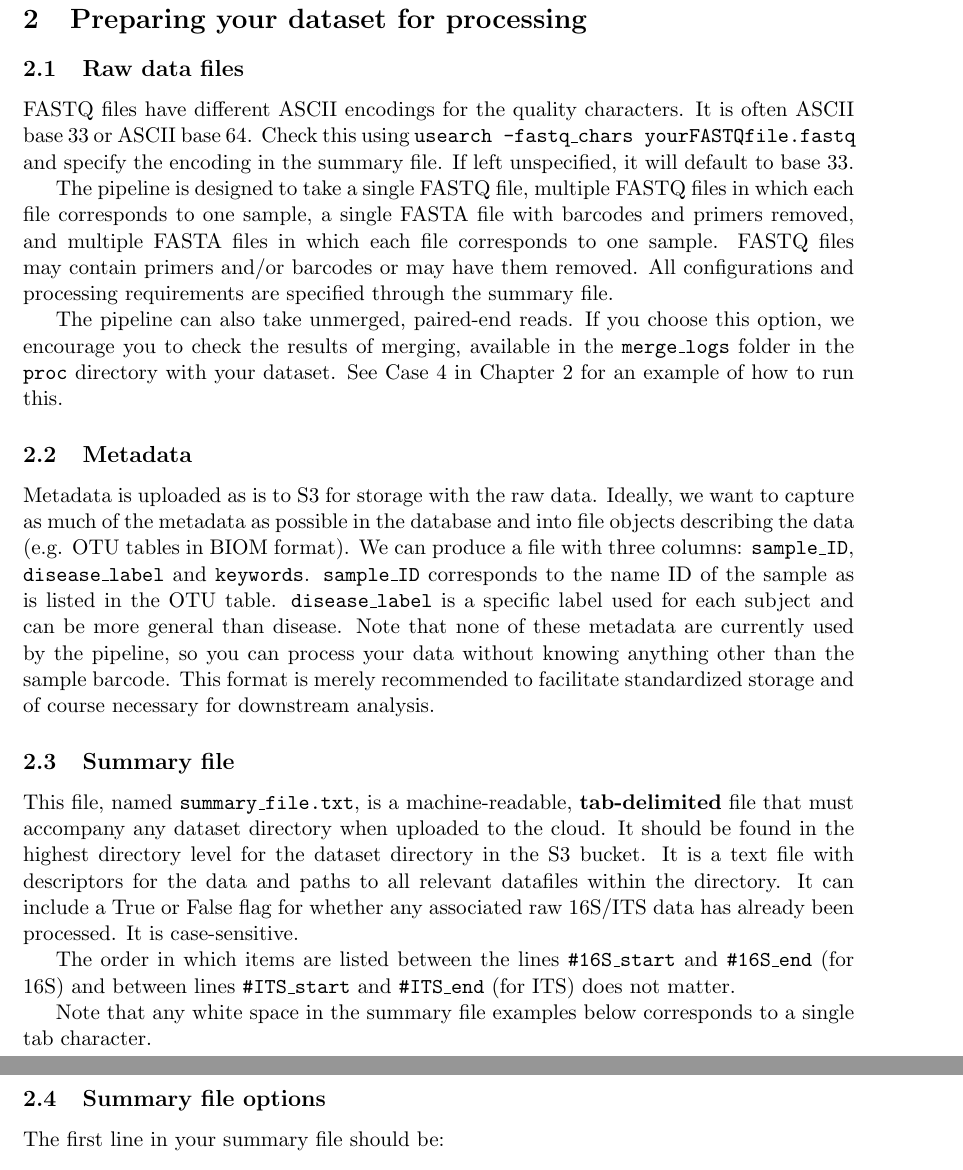
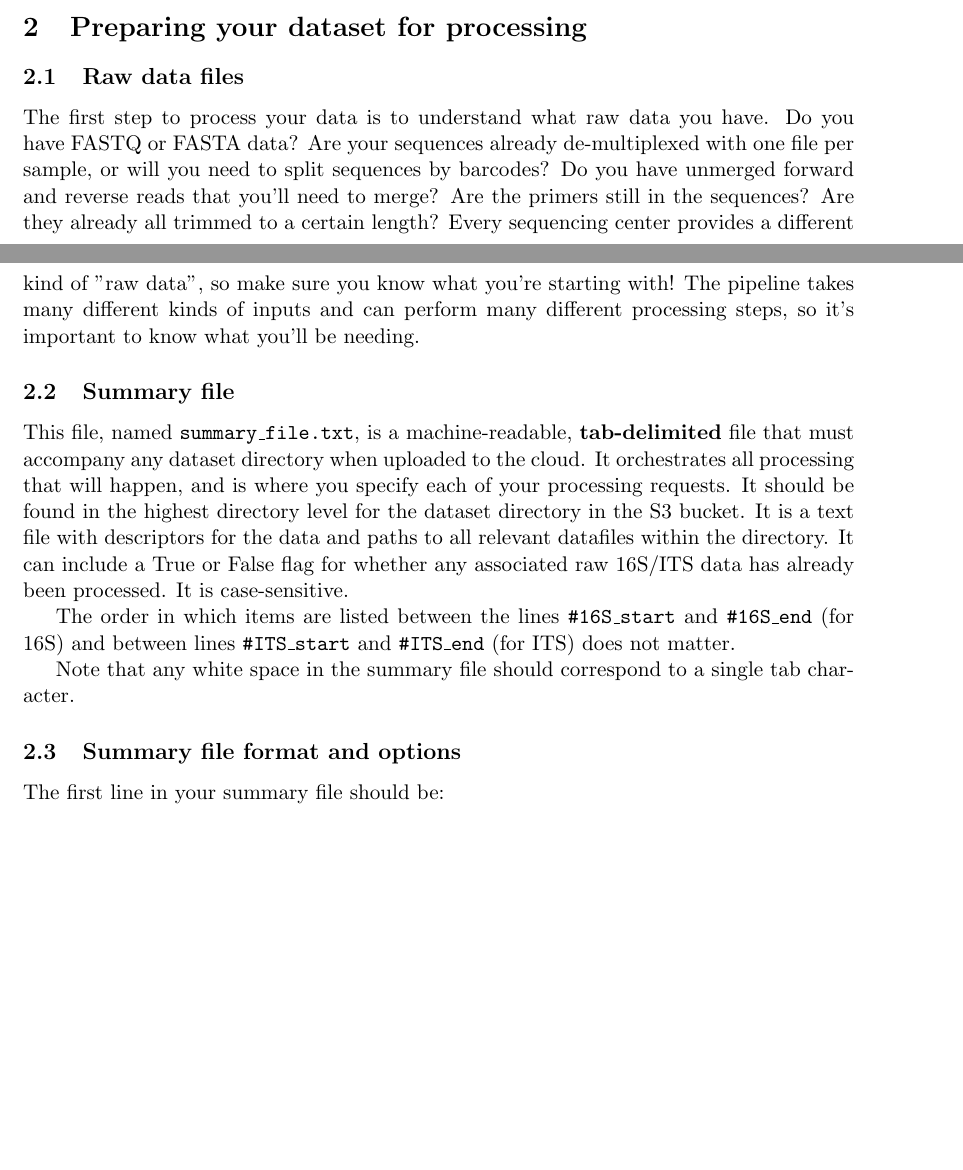
Before and after one commit to thomasgurry/amplicon_sequencing_pipeline, a LaTeX document (documentation/amplicon_sequencing_processing_pipeline.tex): two parts of pages 3 and 4 of 20 before the commit and two parts of pages 2 and 3 of 18 after it, joined at a grey line, cut so that both start at the same text, the shorter picture padded with empty space. Compiled offline with pdfLaTeX.

Commit message:
Edits to doc

```diff
--- a/documentation/amplicon_sequencing_processing_pipeline.tex
+++ b/documentation/amplicon_sequencing_processing_pipeline.tex
@@ -24,23 +24,32 @@ This document describes the process of going from raw 16S or ITS data to process
 
 \section{Preparing your dataset for processing}
 \subsection{Raw data files}
-FASTQ files have different ASCII encodings for the quality characters.  It is often ASCII base 33 or ASCII base 64.  Check this using {\tt usearch -fastq\_chars yourFASTQfile.fastq} and specify the encoding in the summary file.  If left unspecified, it will default to base 33.
-
-The pipeline is designed to take a single FASTQ file, multiple FASTQ files in which each file corresponds to one sample, a single FASTA file with barcodes and primers removed, and multiple FASTA files in which each file corresponds to one sample. FASTQ files may contain primers and/or barcodes or may have them removed. All configurations and processing requirements are specified through the summary file.
-
-The pipeline can also take unmerged, paired-end reads. If you choose this option, we encourage you to check the results of merging, available in the {\tt merge\_logs} folder in the {\tt proc} directory with your dataset. See Case 4 in Chapter 2 for an example of how to run this.
-
-\subsection{Metadata}
-Metadata is uploaded as is to S3 for storage with the raw data.  Ideally, we want to capture as much of the metadata as possible in the database and into file objects describing the data (e.g. OTU tables in BIOM format).  We can produce a file with three columns: {\tt sample\_ID}, {\tt disease\_label} and {\tt keywords}.  {\tt sample\_ID} corresponds to the name ID of the sample as is listed in the OTU table.  {\tt disease\_label} is a specific label used for each subject and can be more general than disease.  Note that none of these metadata are currently used by the pipeline, so you can process your data without knowing anything other than the sample barcode.  This format is merely recommended to facilitate standardized storage and of course necessary for downstream analysis.
+The first step to process your data is to understand what raw data you have.
+Do you have FASTQ or FASTA data? Are your sequences already de-multiplexed with
+one file per sample, or will you need to split sequences by barcodes?
+Do you have unmerged forward and reverse reads that you'll need to merge?
+Are the primers still in the sequences? Are they already all trimmed to a certain
+length? Every sequencing center provides a different kind of "raw data", so
+make sure you know what you're starting with! The pipeline takes many different
+kinds of inputs and can perform many different processing steps, so it's
+important to know what you'll be needing.
 
 \subsection{Summary file}
-This file, named {\tt summary\_file.txt}, is a machine-readable, \textbf{tab-delimited} file that must accompany any dataset directory when uploaded to the cloud.  It should be found in the highest directory level for the dataset directory in the S3 bucket.  It is a text file with descriptors for the data and paths to all relevant datafiles within the directory.  It can include a True or False flag for whether any associated raw 16S/ITS data has already been processed. It is case-sensitive.
+This file, named {\tt summary\_file.txt}, is a machine-readable, \textbf{tab-delimited}
+file that must accompany any dataset directory when uploaded to the cloud.
+It orchestrates all processing that will happen, and is where you specify each
+of your processing requests. It should be found in the highest directory level
+for the dataset directory in the S3 bucket.  It is a text file with descriptors
+for the data and paths to all relevant datafiles within the directory.
+It can include a True or False flag for whether any associated raw 16S/ITS data has
+already been processed. It is case-sensitive.
 
-The order in which items are listed between the lines {\tt \#16S\_start} and {\tt \#16S\_end} (for 16S) and between lines {\tt \#ITS\_start} and {\tt \#ITS\_end} (for ITS) does not matter.
+The order in which items are listed between the lines {\tt \#16S\_start} and {\tt \#16S\_end}
+(for 16S) and between lines {\tt \#ITS\_start} and {\tt \#ITS\_end} (for ITS) does not matter.
 
-Note that any white space in the summary file examples below corresponds to a single tab character.
+Note that any white space in the summary file should correspond to a single tab character.
 
-\subsection{Summary file options}
+\subsection{Summary file format and options}
 
 The first line in your summary file should be:
 
```
Also changed, not shown: documentation/amplicon_sequencing_processing_pipeline.pdf, documentation/figs/CommLink.png (deleted), documentation/figs/CommLink_v2.png (deleted), documentation/figs/OTU_calling.png, documentation/amplicon_sequencing_processing_pipeline.tex (71 more changed lines), 1 other file.
